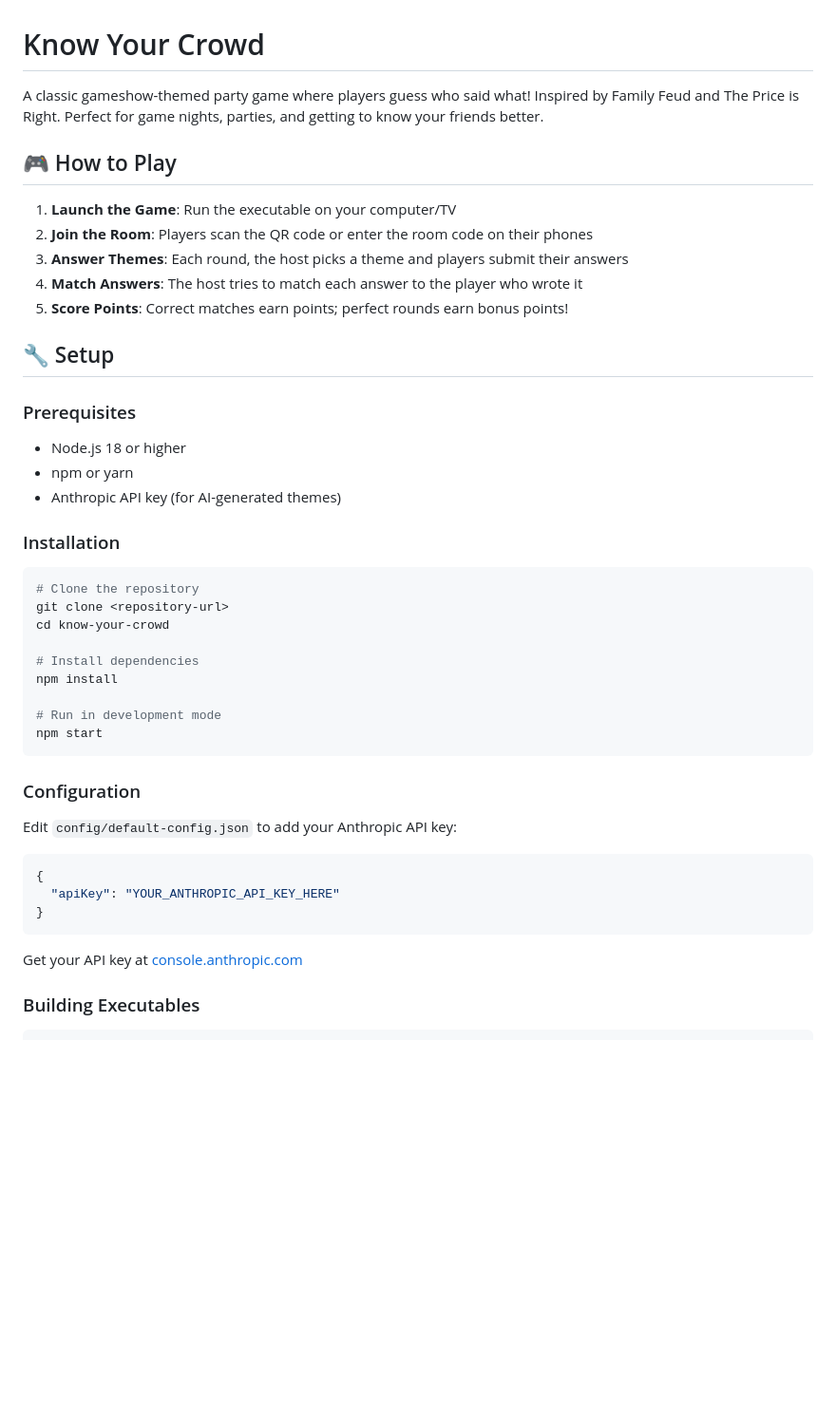
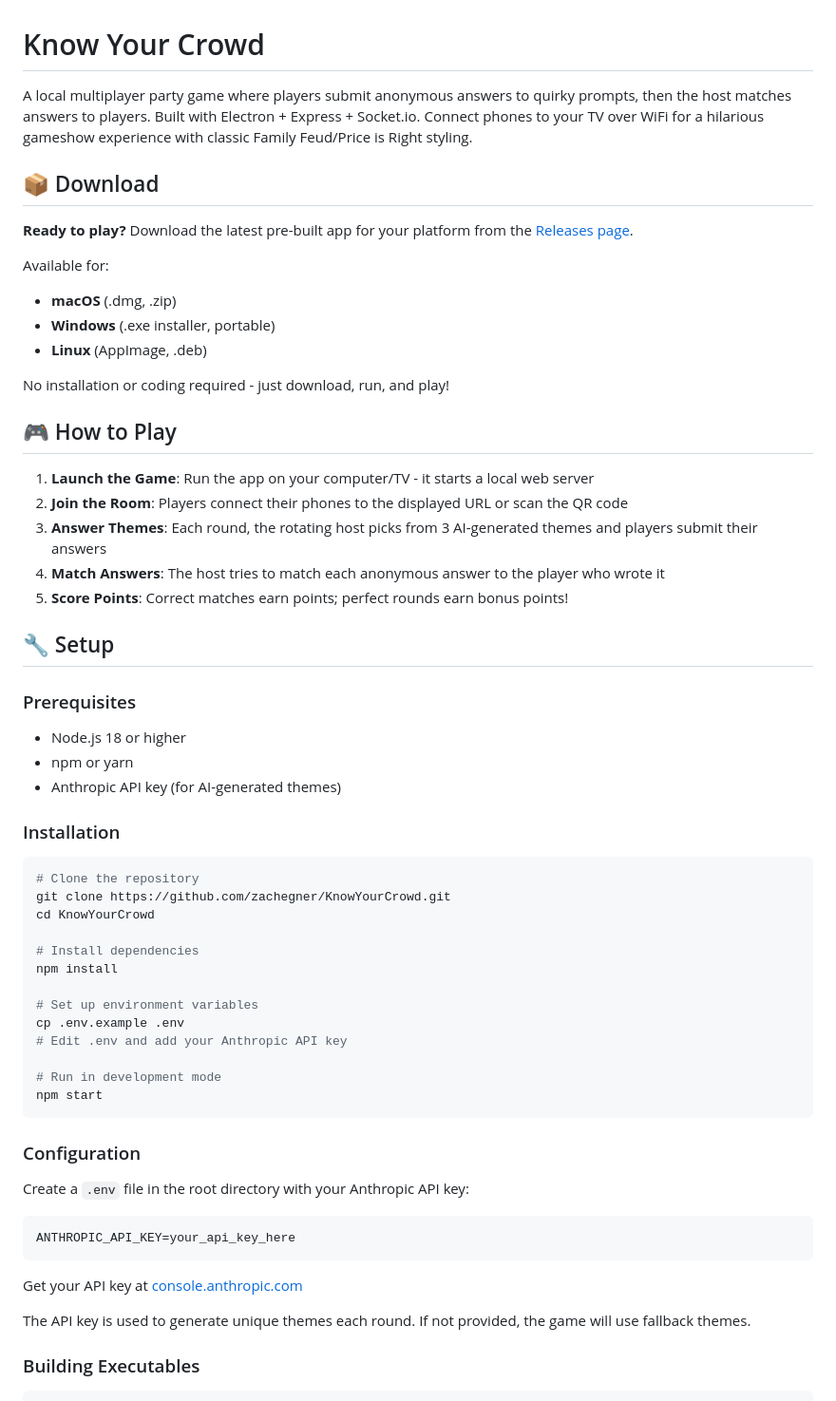
Before and after one commit to zachegner/KnowYourCrowd, a Markdown page: README.md, the part around one of its changes. Shown at 95% size. GitHub-like rendering; blank space fills up the shorter version.

````diff
--- a/README.md
+++ b/README.md
@@ -1,13 +1,24 @@
 # Know Your Crowd
 
-A classic gameshow-themed party game where players guess who said what! Inspired by Family Feud and The Price is Right. Perfect for game nights, parties, and getting to know your friends better.
+A local multiplayer party game where players submit anonymous answers to quirky prompts, then the host matches answers to players. Built with Electron + Express + Socket.io. Connect phones to your TV over WiFi for a hilarious gameshow experience with classic Family Feud/Price is Right styling.
+
+## 📦 Download
+
+**Ready to play?** Download the latest pre-built app for your platform from the [Releases page](https://github.com/zachegner/KnowYourCrowd/releases).
+
+Available for:
+- **macOS** (.dmg, .zip)
+- **Windows** (.exe installer, portable)
+- **Linux** (AppImage, .deb)
+
+No installation or coding required - just download, run, and play!
 
 ## 🎮 How to Play
 
-1. **Launch the Game**: Run the executable on your computer/TV
-2. **Join the Room**: Players scan the QR code or enter the room code on their phones
-3. **Answer Themes**: Each round, the host picks a theme and players submit their answers
-4. **Match Answers**: The host tries to match each answer to the player who wrote it
+1. **Launch the Game**: Run the app on your computer/TV - it starts a local web server
+2. **Join the Room**: Players connect their phones to the displayed URL or scan the QR code
+3. **Answer Themes**: Each round, the rotating host picks from 3 AI-generated themes and players submit their answers
+4. **Match Answers**: The host tries to match each anonymous answer to the player who wrote it
 5. **Score Points**: Correct matches earn points; perfect rounds earn bonus points!
 
 ## 🔧 Setup
@@ -22,11 +33,15 @@ A classic gameshow-themed party game where players guess who said what! Inspired
 
 ```bash
 # Clone the repository
-git clone <repository-url>
-cd know-your-crowd
+git clone https://github.com/zachegner/KnowYourCrowd.git
+cd KnowYourCrowd
 
 # Install dependencies
 npm install
+
+# Set up environment variables
+cp .env.example .env
+# Edit .env and add your Anthropic API key
 
 # Run in development mode
 npm start
@@ -34,15 +49,15 @@ npm start
 
 ### Configuration
 
-Edit `config/default-config.json` to add your Anthropic API key:
+Create a `.env` file in the root directory with your Anthropic API key:
 
-```json
-{
-  "apiKey": "YOUR_ANTHROPIC_API_KEY_HERE"
-}
+```bash
+ANTHROPIC_API_KEY=your_api_key_here
 ```
 
 Get your API key at [console.anthropic.com](https://console.anthropic.com)
+
+The API key is used to generate unique themes each round. If not provided, the game will use fallback themes.
 
 ### Building Executables
 
````
Also changed, not shown: other parts of README.md (+98 -34 lines).
